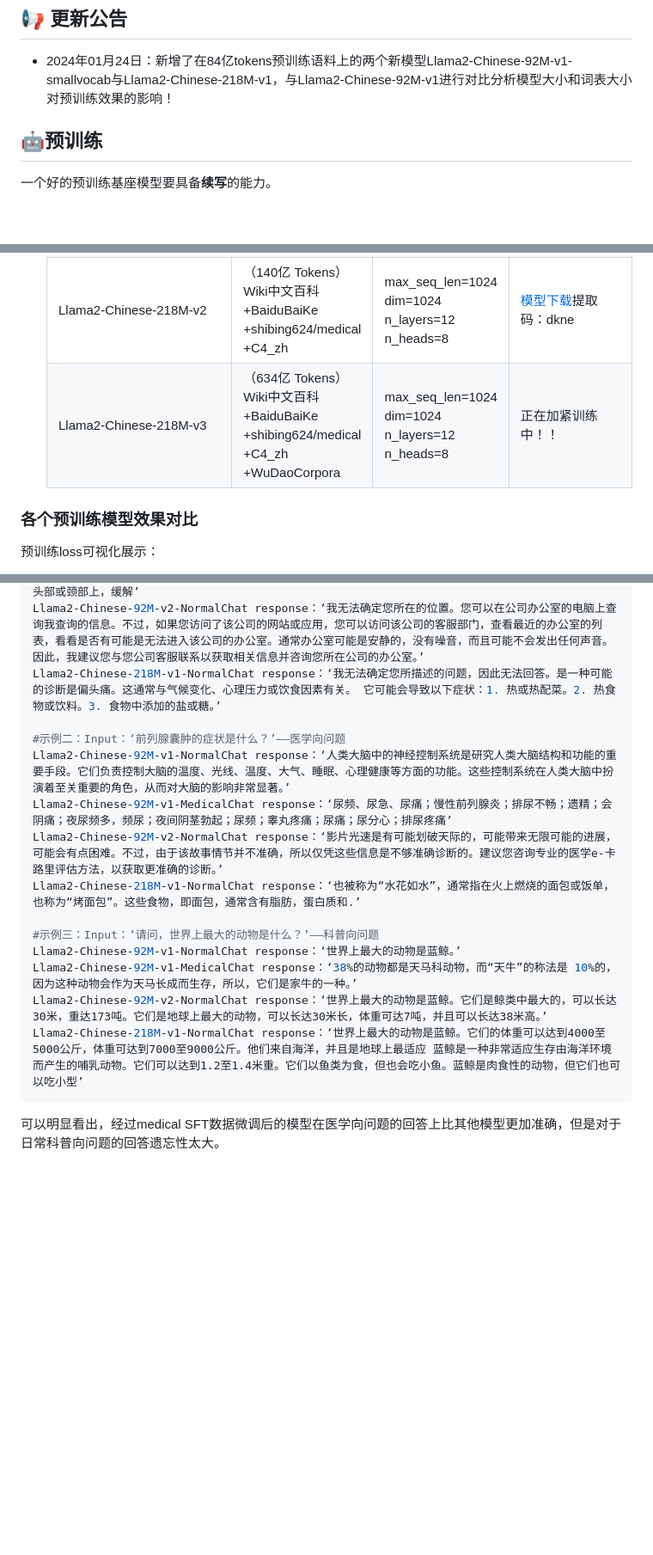
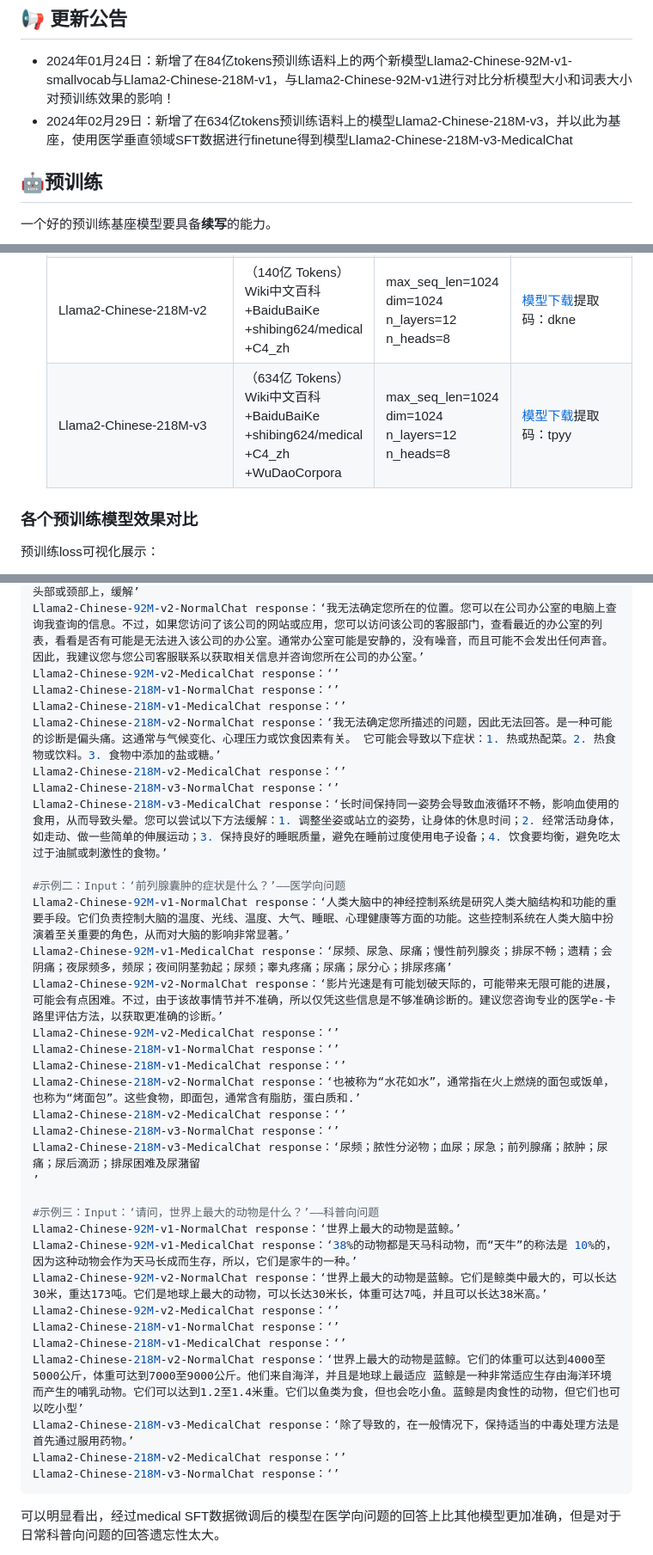
Before and after one commit to DLLXW/baby-llama2-chinese, a Markdown page: README.md, 3 parts joined by grey strips. Shown at 86% size. GitHub-like rendering; blank space fills up the shorter version.

````diff
--- a/README.md
+++ b/README.md
@@ -40,6 +40,7 @@ python eval.py
 
 ## 📢 更新公告
 - 2024年01月24日：新增了在84亿tokens预训练语料上的两个新模型Llama2-Chinese-92M-v1-smallvocab与Llama2-Chinese-218M-v1，与Llama2-Chinese-92M-v1进行对比分析模型大小和词表大小对预训练效果的影响！
+- 2024年02月29日：新增了在634亿tokens预训练语料上的模型Llama2-Chinese-218M-v3，并以此为基座，使用医学垂直领域SFT数据进行finetune得到模型Llama2-Chinese-218M-v3-MedicalChat
 
 ## 🤖预训练
 一个好的预训练基座模型要具备**续写**的能力。
@@ -144,7 +145,7 @@ python sft.py
    | Llama2-Chinese-92M-v1-smallvocab<br/>**Notes:vocab size:21131** | （82.78亿 Tokens）<br/>Wiki中文百科<br/>+BaiduBaiKe<br/>+shibing624/medical     | max_seq_len=512<br/>dim=512<br/>n_layers=8<br/>n_heads=8    | [模型下载](https://pan.baidu.com/s/1bKtAo8MBlDur6JIDW5cSYg)提取码：ttst |
    | Llama2-Chinese-218M-v1                                      |（82.78亿 Tokens）<br/>Wiki中文百科<br/>+BaiduBaiKe<br/>+shibing624/medical     | max_seq_len=1024<br/>dim=1024<br/>n_layers=12<br/>n_heads=8 | [模型下载](https://pan.baidu.com/s/1wLVGFbT4OF4LG2E8Ymf6VA)提取码：c10m |
    | Llama2-Chinese-218M-v2                                      | （140亿 Tokens）<br/>Wiki中文百科<br/>+BaiduBaiKe<br/>+shibing624/medical<br/>+C4_zh | max_seq_len=1024<br/>dim=1024<br/>n_layers=12<br/>n_heads=8 | [模型下载](https://pan.baidu.com/s/1cud_kEyRpXLR74DTRvqjGQ)提取码：dkne |
-   | Llama2-Chinese-218M-v3                                      | （634亿 Tokens）<br/>Wiki中文百科<br/>+BaiduBaiKe<br/>+shibing624/medical<br/>+C4_zh<br/>+WuDaoCorpora | max_seq_len=1024<br/>dim=1024<br/>n_layers=12<br/>n_heads=8 | 正在加紧训练中！！                                                       |
+   | Llama2-Chinese-218M-v3                                      | （634亿 Tokens）<br/>Wiki中文百科<br/>+BaiduBaiKe<br/>+shibing624/medical<br/>+C4_zh<br/>+WuDaoCorpora | max_seq_len=1024<br/>dim=1024<br/>n_layers=12<br/>n_heads=8 | [模型下载](https://pan.baidu.com/s/1-Zd0uBUY23lCvr5s_QSwwg)提取码：tpyy  |
 
 ### 各个预训练模型效果对比
 预训练loss可视化展示：
@@ -195,19 +207,38 @@ python eval.py
 Llama2-Chinese-92M-v1-NormalChat response：‘是的，由于我的工作忙，我会很可能会坐在办公室里坐。你可以尝试保持安静并遵守交通规则，尝试在办公室里或周末去散步或散步，这有助于缓解紧张的语气。’
 Llama2-Chinese-92M-v1-MedicalChat response：‘您的症状可能是由多种原因引起的，例如低血压、脑部疾病、颈椎病、贫血、贫血、低血糖、颈椎病等。以下是一些缓解这种情况的方法：1. 休息：在长时间使用电脑或手机前，放松身体，放松肌肉，缓解晕厥。2. 按摩：轻轻按摩头部或颈部，缓解头晕。3. 热敷：使用热毛巾或热水袋敷在头部或颈部上，缓解’
 Llama2-Chinese-92M-v2-NormalChat response：‘我无法确定您所在的位置。您可以在公司办公室的电脑上查询我查询的信息。不过，如果您访问了该公司的网站或应用，您可以访问该公司的客服部门，查看最近的办公室的列表，看看是否有可能是无法进入该公司的办公室。通常办公室可能是安静的，没有噪音，而且可能不会发出任何声音。因此，我建议您与您公司客服联系以获取相关信息并咨询您所在公司的办公室。’
-Llama2-Chinese-218M-v1-NormalChat response：‘我无法确定您所描述的问题，因此无法回答。是一种可能的诊断是偏头痛。这通常与气候变化、心理压力或饮食因素有关。 它可能会导致以下症状：1. 热或热配菜。2. 热食物或饮料。3. 食物中添加的盐或糖。’
+Llama2-Chinese-92M-v2-MedicalChat response：‘’
+Llama2-Chinese-218M-v1-NormalChat response：‘’
+Llama2-Chinese-218M-v1-MedicalChat response：‘’
+Llama2-Chinese-218M-v2-NormalChat response：‘我无法确定您所描述的问题，因此无法回答。是一种可能的诊断是偏头痛。这通常与气候变化、心理压力或饮食因素有关。 它可能会导致以下症状：1. 热或热配菜。2. 热食物或饮料。3. 食物中添加的盐或糖。’
+Llama2-Chinese-218M-v2-MedicalChat response：‘’
+Llama2-Chinese-218M-v3-NormalChat response：‘’
+Llama2-Chinese-218M-v3-MedicalChat response：‘长时间保持同一姿势会导致血液循环不畅，影响血使用的食用，从而导致头晕。您可以尝试以下方法缓解：1. 调整坐姿或站立的姿势，让身体的休息时间；2. 经常活动身体，如走动、做一些简单的伸展运动；3. 保持良好的睡眠质量，避免在睡前过度使用电子设备；4. 饮食要均衡，避免吃太过于油腻或刺激性的食物。’
 
 #示例二：Input：‘前列腺囊肿的症状是什么？’——医学向问题
 Llama2-Chinese-92M-v1-NormalChat response：‘人类大脑中的神经控制系统是研究人类大脑结构和功能的重要手段。它们负责控制大脑的温度、光线、温度、大气、睡眠、心理健康等方面的功能。这些控制系统在人类大脑中扮演着至关重要的角色，从而对大脑的影响非常显著。’
 Llama2-Chinese-92M-v1-MedicalChat response：‘尿频、尿急、尿痛；慢性前列腺炎；排尿不畅；遗精；会阴痛；夜尿频多，频尿；夜间阴茎勃起；尿频；睾丸疼痛；尿痛；尿分心；排尿疼痛’
 Llama2-Chinese-92M-v2-NormalChat response：‘影片光速是有可能划破天际的，可能带来无限可能的进展，可能会有点困难。不过，由于该故事情节并不准确，所以仅凭这些信息是不够准确诊断的。建议您咨询专业的医学e-卡路里评估方法，以获取更准确的诊断。’
-Llama2-Chinese-218M-v1-NormalChat response：‘也被称为“水花如水”，通常指在火上燃烧的面包或饭单，也称为“烤面包”。这些食物，即面包，通常含有脂肪，蛋白质和.’
+Llama2-Chinese-92M-v2-MedicalChat response：‘’
+Llama2-Chinese-218M-v1-NormalChat response：‘’
+Llama2-Chinese-218M-v1-MedicalChat response：‘’
+Llama2-Chinese-218M-v2-NormalChat response：‘也被称为“水花如水”，通常指在火上燃烧的面包或饭单，也称为“烤面包”。这些食物，即面包，通常含有脂肪，蛋白质和.’
+Llama2-Chinese-218M-v2-MedicalChat response：‘’
+Llama2-Chinese-218M-v3-NormalChat response：‘’
+Llama2-Chinese-218M-v3-MedicalChat response：‘尿频；脓性分泌物；血尿；尿急；前列腺痛；脓肿；尿痛；尿后滴沥；排尿困难及尿潴留
+’
 
 #示例三：Input：‘请问，世界上最大的动物是什么？’——科普向问题
 Llama2-Chinese-92M-v1-NormalChat response：‘世界上最大的动物是蓝鲸。’
 Llama2-Chinese-92M-v1-MedicalChat response：‘38%的动物都是天马科动物，而“天牛”的称法是 10%的，因为这种动物会作为天马长成而生存，所以，它们是家牛的一种。’
 Llama2-Chinese-92M-v2-NormalChat response：‘世界上最大的动物是蓝鲸。它们是鲸类中最大的，可以长达30米，重达173吨。它们是地球上最大的动物，可以长达30米长，体重可达7吨，并且可以长达38米高。’
-Llama2-Chinese-218M-v1-NormalChat response：‘世界上最大的动物是蓝鲸。它们的体重可以达到4000至5000公斤，体重可达到7000至9000公斤。他们来自海洋，并且是地球上最适应 蓝鲸是一种非常适应生存由海洋环境而产生的哺乳动物。它们可以达到1.2至1.4米重。它们以鱼类为食，但也会吃小鱼。蓝鲸是肉食性的动物，但它们也可以吃小型’
+Llama2-Chinese-92M-v2-MedicalChat response：‘’
+Llama2-Chinese-218M-v1-NormalChat response：‘’
+Llama2-Chinese-218M-v1-MedicalChat response：‘’
+Llama2-Chinese-218M-v2-NormalChat response：‘世界上最大的动物是蓝鲸。它们的体重可以达到4000至5000公斤，体重可达到7000至9000公斤。他们来自海洋，并且是地球上最适应 蓝鲸是一种非常适应生存由海洋环境而产生的哺乳动物。它们可以达到1.2至1.4米重。它们以鱼类为食，但也会吃小鱼。蓝鲸是肉食性的动物，但它们也可以吃小型’
+Llama2-Chinese-218M-v3-MedicalChat response：‘除了导致的，在一般情况下，保持适当的中毒处理方法是首先通过服用药物。’
+Llama2-Chinese-218M-v2-MedicalChat response：‘’
+Llama2-Chinese-218M-v3-NormalChat response：‘’
 ```
 
 可以明显看出，经过medical SFT数据微调后的模型在医学向问题的回答上比其他模型更加准确，但是对于日常科普向问题的回答遗忘性太大。
````
Also changed, not shown: other parts of README.md (+22 -11 lines), loss_tokens-v3.png (added), loss_tokens.png, 1 other file.
